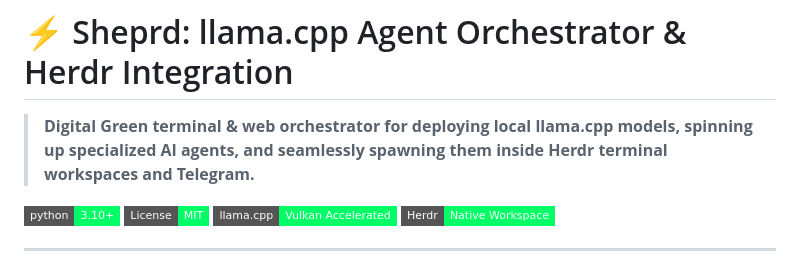
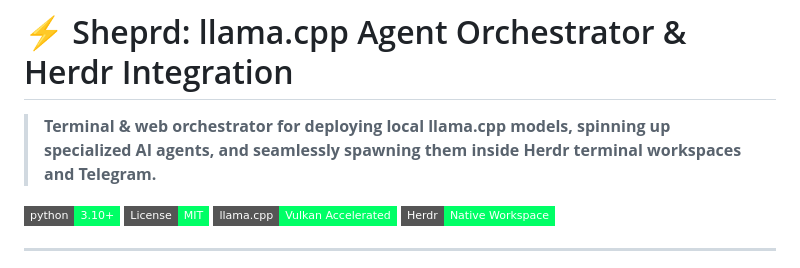
Before and after one commit to saxonmurray85-ops/sheprd, a Markdown page: README.md, the part around the change. Drawn GitHub-style; badges without logos.

Commit message:
Fix README description formatting

```diff
--- a/README.md
+++ b/README.md
@@ -1,6 +1,6 @@
 # ⚡ Sheprd: llama.cpp Agent Orchestrator & Herdr Integration
 
-> **Digital Green terminal & web orchestrator for deploying local llama.cpp models, spinning up specialized AI agents, and seamlessly spawning them inside Herdr terminal workspaces and Telegram.**
+> **Terminal & web orchestrator for deploying local llama.cpp models, spinning up specialized AI agents, and seamlessly spawning them inside Herdr terminal workspaces and Telegram.**
 
 [![Python 3.10+](https://img.shields.io/badge/python-3.10+-00ff66.svg?style=flat-square)](https://www.python.org/)
 [![License: MIT](https://img.shields.io/badge/License-MIT-00ff66.svg?style=flat-square)](https://opensource.org/licenses/MIT)
```
